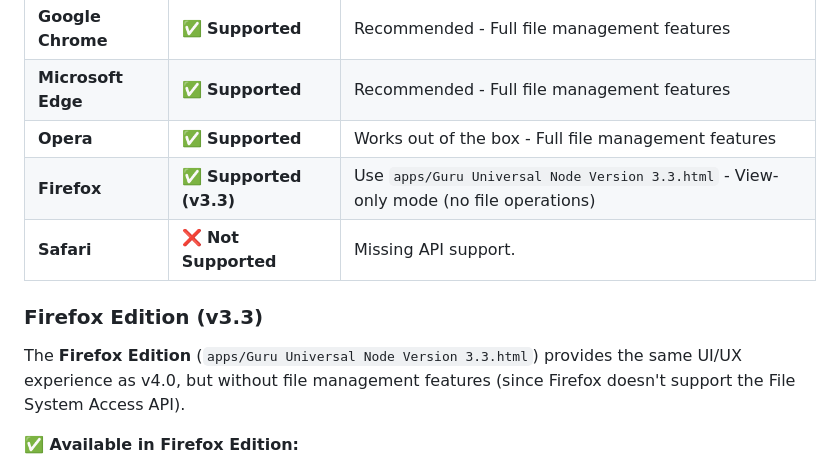
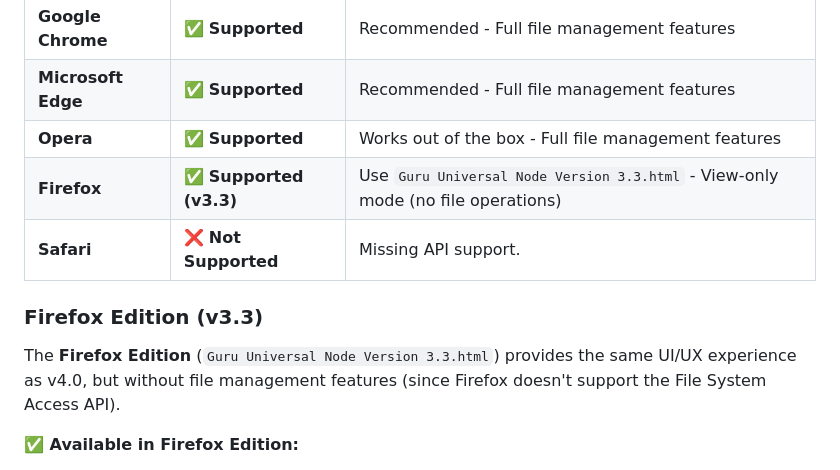
Before and after one commit to revisionhiep-create/comfyui-history-guru, a Markdown page: Readme.md, the part around the change. GitHub-like rendering.

```diff
--- a/Readme.md
+++ b/Readme.md
@@ -79,12 +79,12 @@ Press `?` anytime to see the full list of shortcuts and features.
 | **Google Chrome** | ✅ **Supported** | Recommended - Full file management features |
 | **Microsoft Edge** | ✅ **Supported** | Recommended - Full file management features |
 | **Opera** | ✅ **Supported** | Works out of the box - Full file management features |
-| **Firefox** | ✅ **Supported (v3.3)** | Use `apps/Guru Universal Node Version 3.3.html` - View-only mode (no file operations) |
+| **Firefox** | ✅ **Supported (v3.3)** | Use `Guru Universal Node Version 3.3.html` - View-only mode (no file operations) |
 | **Safari** | ❌ **Not Supported** | Missing API support. |
 
 ### Firefox Edition (v3.3)
 
-The **Firefox Edition** (`apps/Guru Universal Node Version 3.3.html`) provides the same UI/UX experience as v4.0, but without file management features (since Firefox doesn't support the File System Access API).
+The **Firefox Edition** (`Guru Universal Node Version 3.3.html`) provides the same UI/UX experience as v4.0, but without file management features (since Firefox doesn't support the File System Access API).
 
 **✅ Available in Firefox Edition:**
 - ⭐ Favorites system with filter
```
